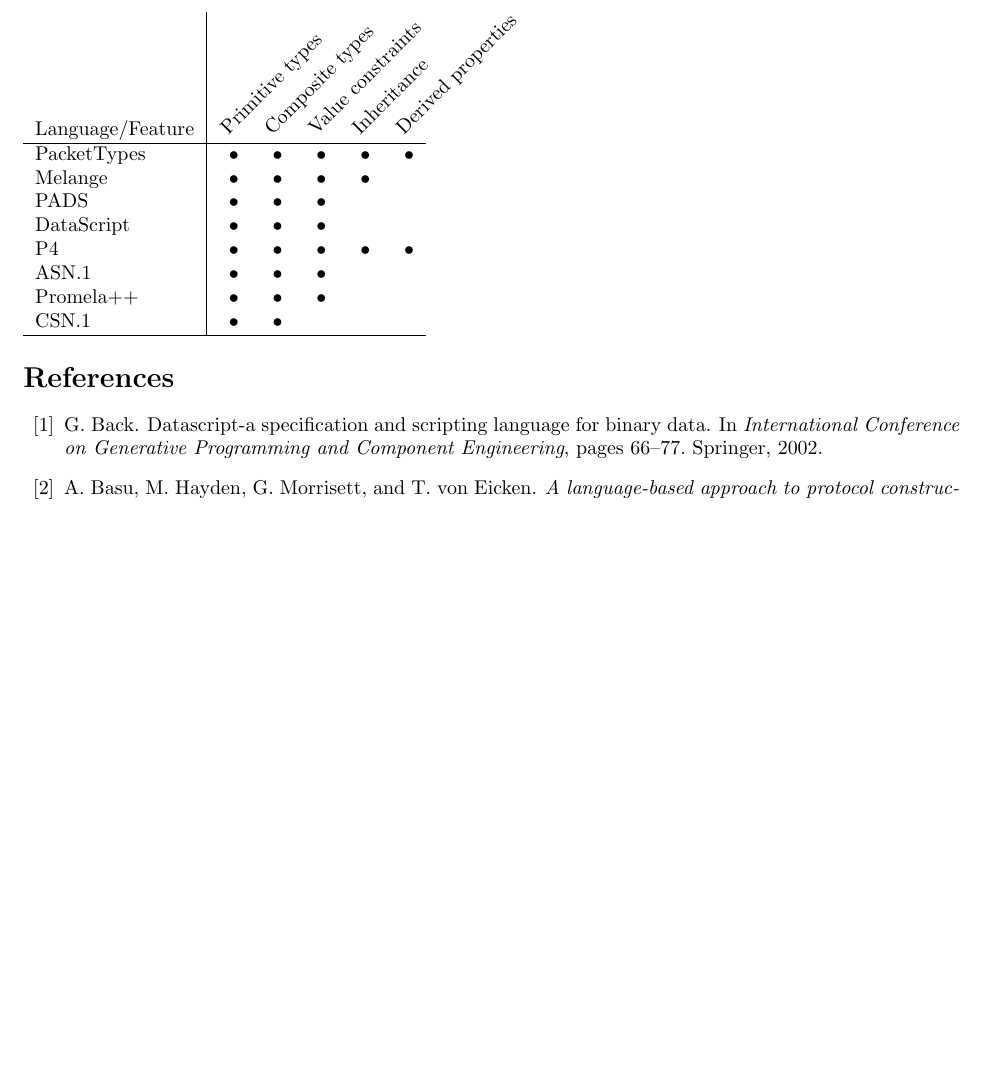
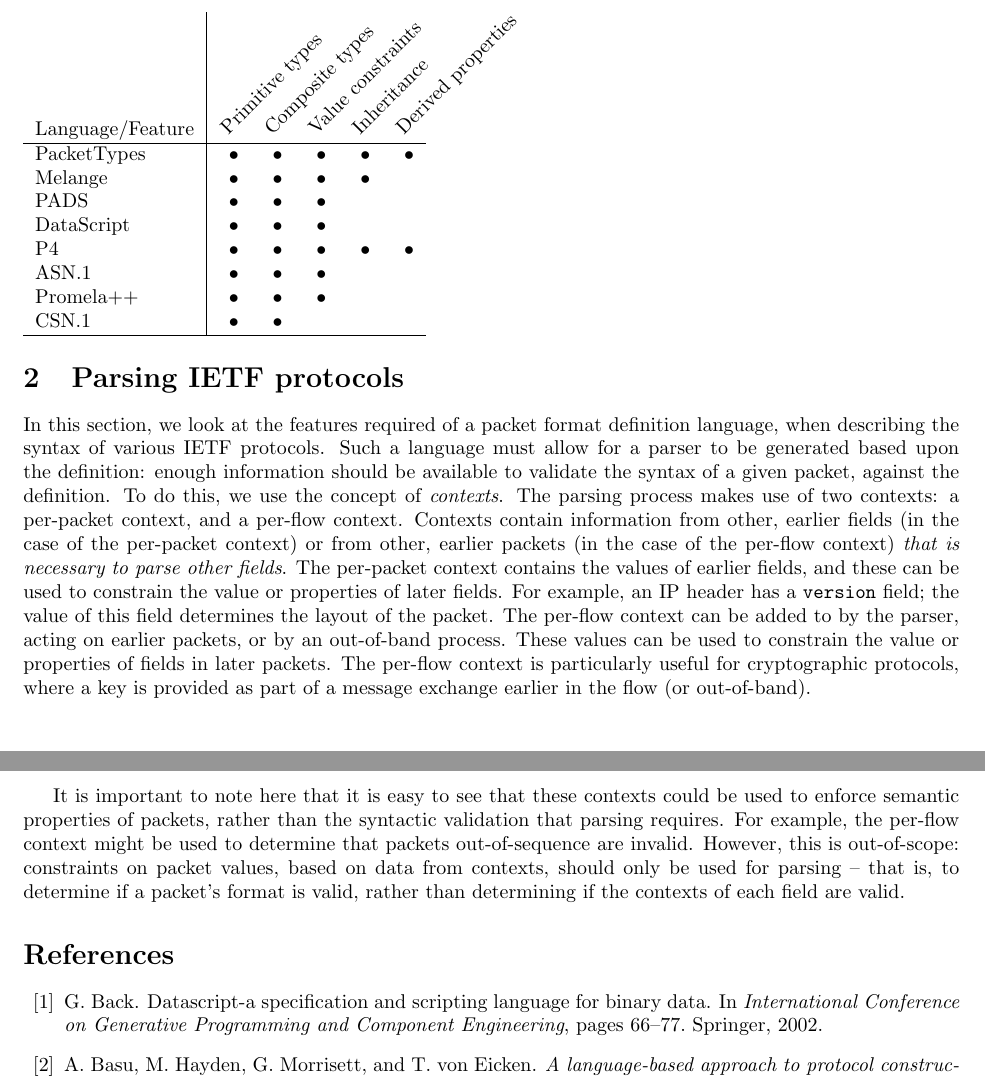
Before and after one commit to DavidSouthgate/improving-protocol-standards, a LaTeX document (improving-protocol-standards.tex): part of page 8 of 9 before the commit and two parts of pages 8 and 9 of 9 after it, the two joined at a grey line, cut so that both start at the same text, the shorter picture padded with empty space. Compiled offline with pdfLaTeX.

Commit message:
Add text on parsing

```diff
--- a/improving-protocol-standards.tex
+++ b/improving-protocol-standards.tex
@@ -614,6 +614,32 @@ safe language, such as Rust, to solve many of these.
   \hline
 \end{tabular}
 
+\section{Parsing IETF protocols}
+
+In this section, we look at the features required of a packet format definition language,
+when describing the syntax of various IETF protocols. Such a language must allow for a
+parser to be generated based upon the definition: enough information should be available
+to validate the syntax of a given packet, against the definition. To do this, we use the
+concept of \emph{contexts}. The parsing process makes use of two contexts: a per-packet
+context, and a per-flow context. Contexts contain information from other, earlier fields
+(in the case of the per-packet context) or from other, earlier packets (in the case of the
+per-flow context) \emph{that is necessary to parse other fields}. The per-packet context
+contains the values of earlier fields, and these can be used to constrain the value or
+properties of later fields. For example, an IP header has a \texttt{version} field; the
+value of this field determines the layout of the packet. The per-flow context can be
+added to by the parser, acting on earlier packets, or by an out-of-band process. These
+values can be used to constrain the value or properties of fields in later packets. The
+per-flow context is particularly useful for cryptographic protocols, where a key is
+provided as part of a message exchange earlier in the flow (or out-of-band).
+
+It is important to note here that it is easy to see that these contexts could be used to
+enforce semantic properties of packets, rather than the syntactic validation that parsing
+requires. For example, the per-flow context might be used to determine that packets
+out-of-sequence are invalid. However, this is out-of-scope: constraints on packet values,
+based on data from contexts, should only be used for parsing -- that is, to determine if
+a packet's format is valid, rather than determining if the contexts of each field are
+valid.
+
 \bibliographystyle{abbrv}
 \bibliography{improving-protocol-standards}
 
```
